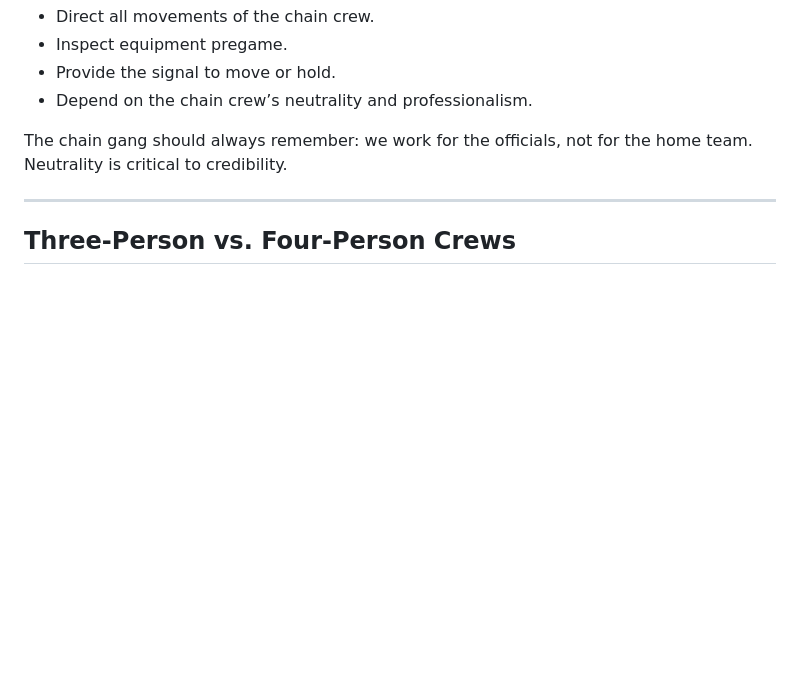
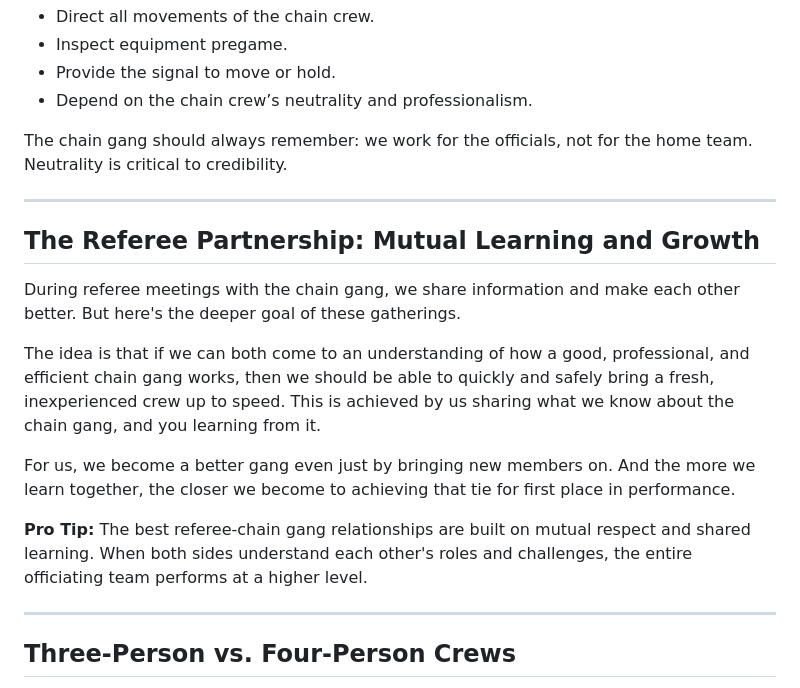
Before and after one commit to karstdiver/chain-gang-book, a Markdown page: manuscript/chapters/chapter2.md, the part around the change. Drawn GitHub-style; blank space fills up the shorter version.

Commit message:
Add referee partnership section to Chapter 2
- Add new section 'The Referee Partnership: Mutual Learning and Growth'
- Include inspirational message about deeper goals of referee meetings
- Cover mutual learning concept for bringing new crews up to speed
- Add performance motivation toward achieving top-tier performance
- Include pro tip about building relationships through mutual respect
- Integrate seamlessly after existing Officials section
- Provide forward-looking perspective on professional development

```diff
--- a/manuscript/chapters/chapter2.md
+++ b/manuscript/chapters/chapter2.md
@@ -72,6 +72,18 @@ home team. Neutrality is critical to credibility.
 
 ---
 
+## The Referee Partnership: Mutual Learning and Growth
+
+During referee meetings with the chain gang, we share information and make each other better. But here's the deeper goal of these gatherings.
+
+The idea is that if we can both come to an understanding of how a good, professional, and efficient chain gang works, then we should be able to quickly and safely bring a fresh, inexperienced crew up to speed. This is achieved by us sharing what we know about the chain gang, and you learning from it.
+
+For us, we become a better gang even just by bringing new members on. And the more we learn together, the closer we become to achieving that tie for first place in performance.
+
+**Pro Tip:** The best referee-chain gang relationships are built on mutual respect and shared learning. When both sides understand each other's roles and challenges, the entire officiating team performs at a higher level.
+
+---
+
 ## Three-Person vs. Four-Person Crews
 
 - **Three-Person Crew:** One handles the down box, two handle the sticks (the
```
